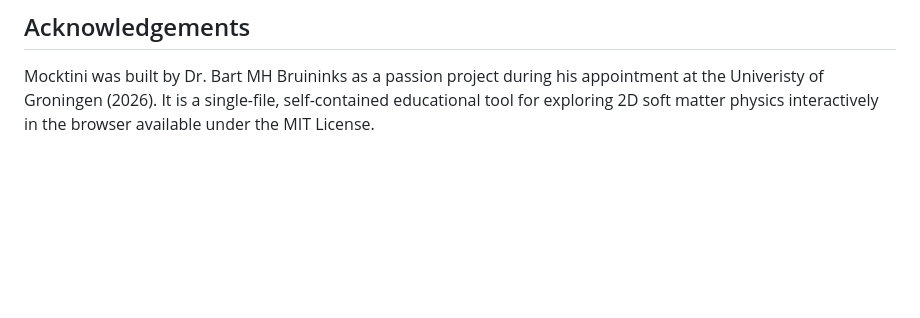
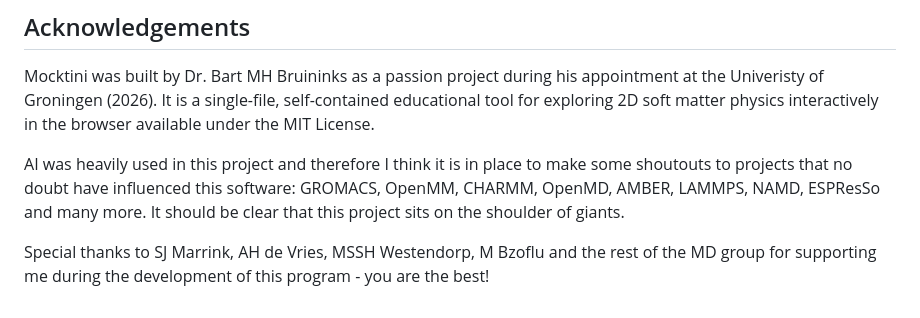
Before and after one commit to BartBruininks/Mocktini, a Markdown page: README.md, the part around the change. GitHub-like rendering; blank space fills up the shorter version.

```diff
--- a/README.md
+++ b/README.md
@@ -266,3 +266,8 @@ Current version: **v1.1.0**
 ## Acknowledgements
 
 Mocktini was built by Dr. Bart MH Bruininks as a passion project during his appointment at the Univeristy of Groningen (2026). It is a single-file, self-contained educational tool for exploring 2D soft matter physics interactively in the browser available under the MIT License.
+
+AI was heavily used in this project and therefore I think it is in place to make some shoutouts to projects that no doubt have influenced this software:
+GROMACS, OpenMM, CHARMM, OpenMD, AMBER, LAMMPS, NAMD, ESPResSo and many more. It should be clear that this project sits on the shoulder of giants.
+
+Special thanks to SJ Marrink, AH de Vries, MSSH Westendorp, M Bzoflu and the rest of the MD group for supporting me during the development of this program - you are the best!
```
